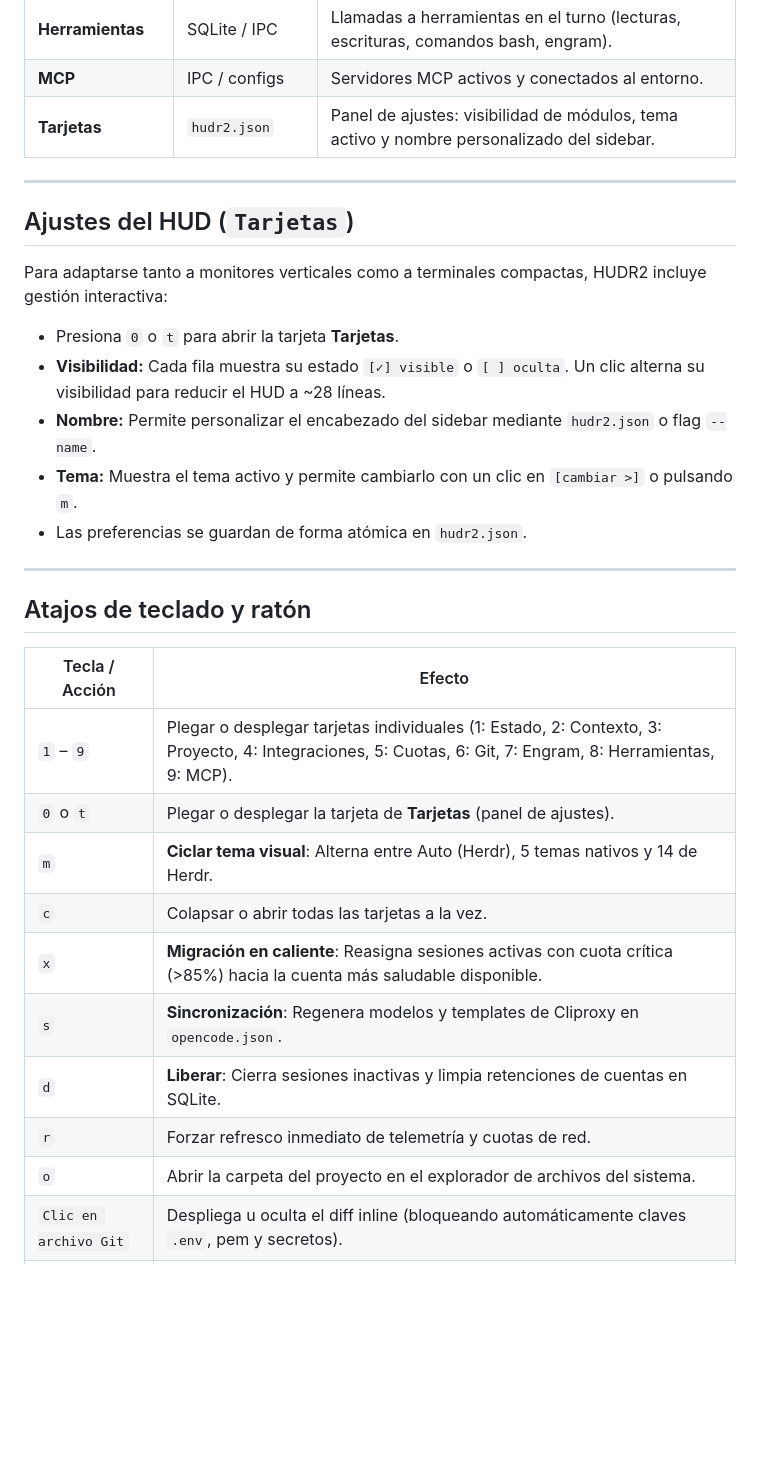
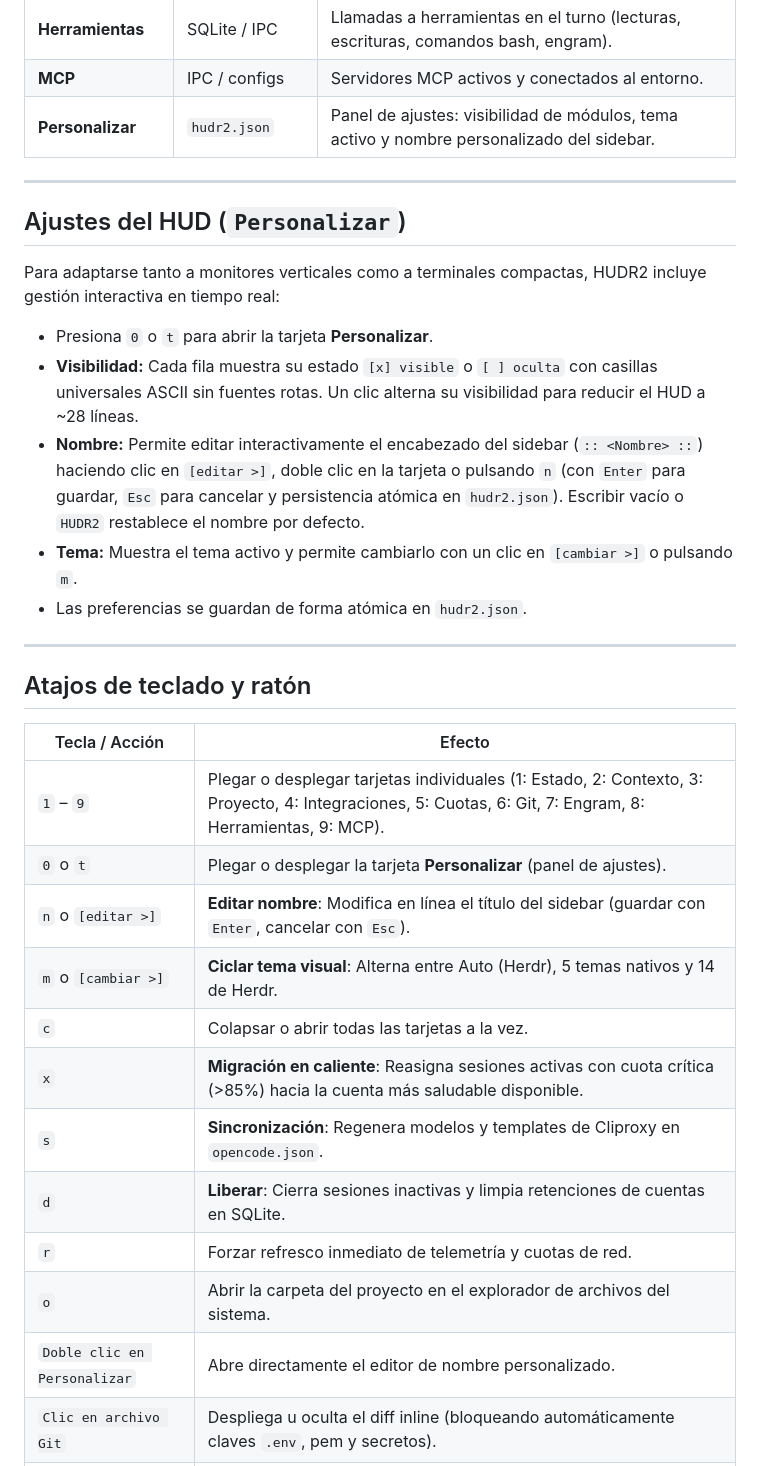
Before and after one commit to Totopo27/hudr2, a Markdown page: README.md, the part around the change. Rendered like a GitHub page; blank space fills up the shorter version.

```diff
--- a/README.md
+++ b/README.md
@@ -64,17 +64,17 @@ Cuando trabajas con agentes como OpenCode o Gentle Shell dentro de una sesión l
 | **Stack · Ecosistema**| CLI probes | Versiones instaladas de `pi`, `hudr2`, `gentle-shell`, `gentle-ai`, `engram` y `herdr`. |
 | **Herramientas** | SQLite / IPC | Llamadas a herramientas en el turno (lecturas, escrituras, comandos bash, engram). |
 | **MCP** | IPC / configs | Servidores MCP activos y conectados al entorno. |
-| **Tarjetas** | `hudr2.json` | Panel de ajustes: visibilidad de módulos, tema activo y nombre personalizado del sidebar. |
+| **Personalizar** | `hudr2.json` | Panel de ajustes: visibilidad de módulos, tema activo y nombre personalizado del sidebar. |
 
 ---
 
-## Ajustes del HUD (`Tarjetas`)
+## Ajustes del HUD (`Personalizar`)
 
-Para adaptarse tanto a monitores verticales como a terminales compactas, HUDR2 incluye gestión interactiva:
+Para adaptarse tanto a monitores verticales como a terminales compactas, HUDR2 incluye gestión interactiva en tiempo real:
 
-- Presiona `0` o `t` para abrir la tarjeta **Tarjetas**.
-- **Visibilidad:** Cada fila muestra su estado `[✓] visible` o `[ ] oculta`. Un clic alterna su visibilidad para reducir el HUD a ~28 líneas.
-- **Nombre:** Permite personalizar el encabezado del sidebar mediante `hudr2.json` o flag `--name`.
+- Presiona `0` o `t` para abrir la tarjeta **Personalizar**.
+- **Visibilidad:** Cada fila muestra su estado `[x] visible` o `[ ] oculta` con casillas universales ASCII sin fuentes rotas. Un clic alterna su visibilidad para reducir el HUD a ~28 líneas.
+- **Nombre:** Permite editar interactivamente el encabezado del sidebar (`:: <Nombre> ::`) haciendo clic en `[editar >]`, doble clic en la tarjeta o pulsando `n` (con `Enter` para guardar, `Esc` para cancelar y persistencia atómica en `hudr2.json`). Escribir vacío o `HUDR2` restablece el nombre por defecto.
 - **Tema:** Muestra el tema activo y permite cambiarlo con un clic en `[cambiar >]` o pulsando `m`.
 - Las preferencias se guardan de forma atómica en `hudr2.json`.
 
@@ -85,14 +85,16 @@ Para adaptarse tanto a monitores verticales como a terminales compactas, HUDR2 i
 | Tecla / Acción | Efecto |
 |---|---|
 | `1` – `9` | Plegar o desplegar tarjetas individuales (1: Estado, 2: Contexto, 3: Proyecto, 4: Integraciones, 5: Cuotas, 6: Git, 7: Engram, 8: Herramientas, 9: MCP). |
-| `0` o `t` | Plegar o desplegar la tarjeta de **Tarjetas** (panel de ajustes). |
-| `m` | **Ciclar tema visual**: Alterna entre Auto (Herdr), 5 temas nativos y 14 de Herdr. |
+| `0` o `t` | Plegar o desplegar la tarjeta **Personalizar** (panel de ajustes). |
+| `n` o `[editar >]` | **Editar nombre**: Modifica en línea el título del sidebar (guardar con `Enter`, cancelar con `Esc`). |
+| `m` o `[cambiar >]` | **Ciclar tema visual**: Alterna entre Auto (Herdr), 5 temas nativos y 14 de Herdr. |
 | `c` | Colapsar o abrir todas las tarjetas a la vez. |
 | `x` | **Migración en caliente**: Reasigna sesiones activas con cuota crítica (>85%) hacia la cuenta más saludable disponible. |
 | `s` | **Sincronización**: Regenera modelos y templates de Cliproxy en `opencode.json`. |
 | `d` | **Liberar**: Cierra sesiones inactivas y limpia retenciones de cuentas en SQLite. |
 | `r` | Forzar refresco inmediato de telemetría y cuotas de red. |
 | `o` | Abrir la carpeta del proyecto en el explorador de archivos del sistema. |
+| `Doble clic en Personalizar` | Abre directamente el editor de nombre personalizado. |
 | `Clic en archivo Git` | Despliega u oculta el diff inline (bloqueando automáticamente claves `.env`, pem y secretos). |
 | `k` / `j` o `↑` / `↓` | Desplazar la vista verticalmente. |
 | `q` o `Ctrl+C` | Salir de HUDR2. |
```
Also changed, not shown: hudr2_operativo.png, hudr2_themes.png, 9 other files.
